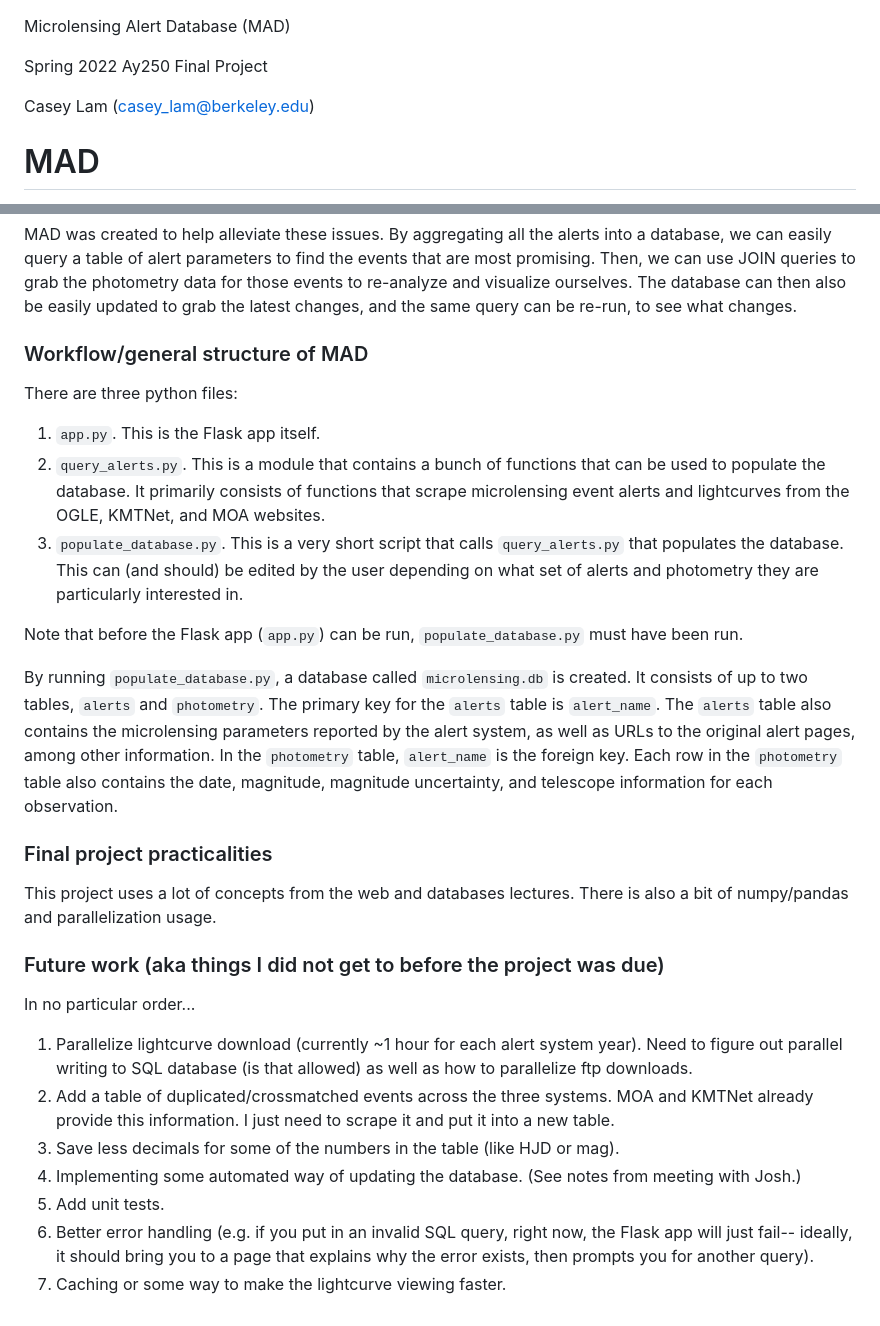
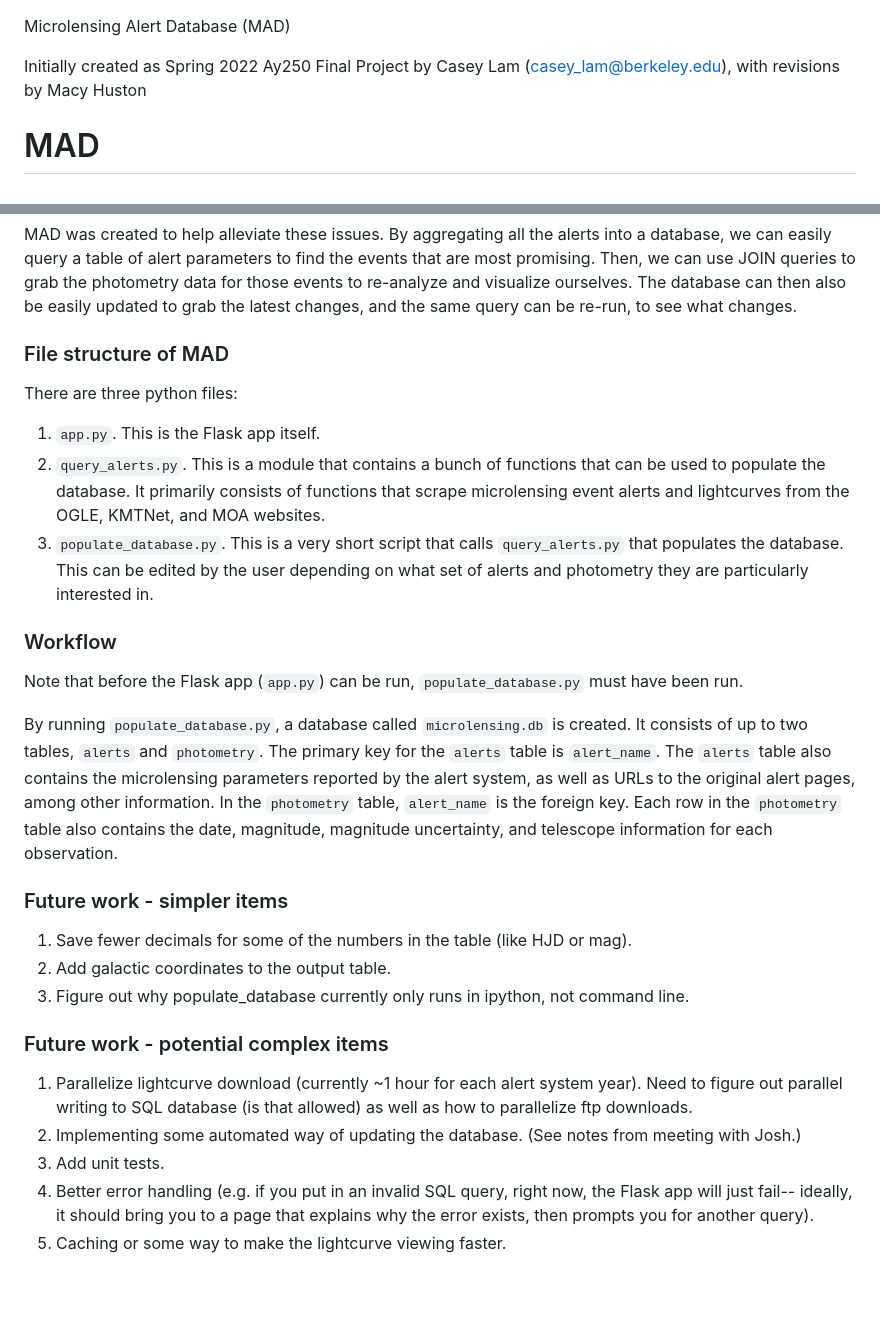
Before and after one commit to MovingUniverseLab/MAD, a Markdown page: README.md, 2 parts joined by grey strips. Rendered like a GitHub page; blank space fills up the shorter version.

```diff
--- a/README.md
+++ b/README.md
@@ -1,8 +1,6 @@
 Microlensing Alert Database (MAD)
 
-Spring 2022 Ay250 Final Project
-
-Casey Lam (casey_lam@berkeley.edu)
+Initially created as Spring 2022 Ay250 Final Project by Casey Lam (casey_lam@berkeley.edu), with revisions by Macy Huston
 
 # MAD
 Microlensing Alerts Database (MAD) is a Flask webapp that allows the user to
@@ -45,7 +43,7 @@ to re-analyze and visualize ourselves.
 The database can then also be easily updated to grab the latest changes, and
 the same query can be re-run, to see what changes.
 
-### Workflow/general structure of MAD
+### File structure of MAD
 There are three python files:
 1. `app.py`.
 This is the Flask app itself.
@@ -56,9 +54,10 @@ It primarily consists of functions that scrape microlensing event alerts
 and lightcurves from the OGLE, KMTNet, and MOA websites.
 3. `populate_database.py`.
 This is a very short script that calls `query_alerts.py` that populates the database.
-This can (and should) be edited by the user depending on what set of alerts and photometry
+This can be edited by the user depending on what set of alerts and photometry
 they are particularly interested in.
 
+### Workflow
 Note that before the Flask app (`app.py`) can be run, `populate_database.py` must have been run.
 
 By running `populate_database.py`, a database called `microlensing.db` is created.
@@ -70,23 +69,19 @@ In the `photometry` table, `alert_name` is the foreign key.
 Each row in the `photometry` table also contains the date, magnitude, magnitude uncertainty,
 and telescope information for each observation.
 
-### Final project practicalities
-This project uses a lot of concepts from the web and databases lectures.
-There is also a bit of numpy/pandas and parallelization usage.
+### Future work - simpler items
+1. Save fewer decimals for some of the numbers in the table (like HJD or mag).
+2. Add galactic coordinates to the output table.
+3. Figure out why populate_database currently only runs in ipython, not command line.
 
-### Future work (aka things I did not get to before the project was due)
-In no particular order...
+### Future work - potential complex items
 1. Parallelize lightcurve download (currently ~1 hour for each alert system year).
 Need to figure out parallel writing to SQL database (is that allowed) as well as
 how to parallelize ftp downloads.
-2. Add a table of duplicated/crossmatched events across the three systems.
-MOA and KMTNet already provide this information.
-I just need to scrape it and put it into a new table.
-3. Save less decimals for some of the numbers in the table (like HJD or mag).
-4. Implementing some automated way of updating the database.
+2. Implementing some automated way of updating the database.
 (See notes from meeting with Josh.)
-5. Add unit tests.
-6. Better error handling (e.g. if you put in an invalid SQL query, right now,
+3. Add unit tests.
+4. Better error handling (e.g. if you put in an invalid SQL query, right now,
 the Flask app will just fail-- ideally, it should bring you to a page that
 explains why the error exists, then prompts you for another query).
-7. Caching or some way to make the lightcurve viewing faster.
+5. Caching or some way to make the lightcurve viewing faster.
```
